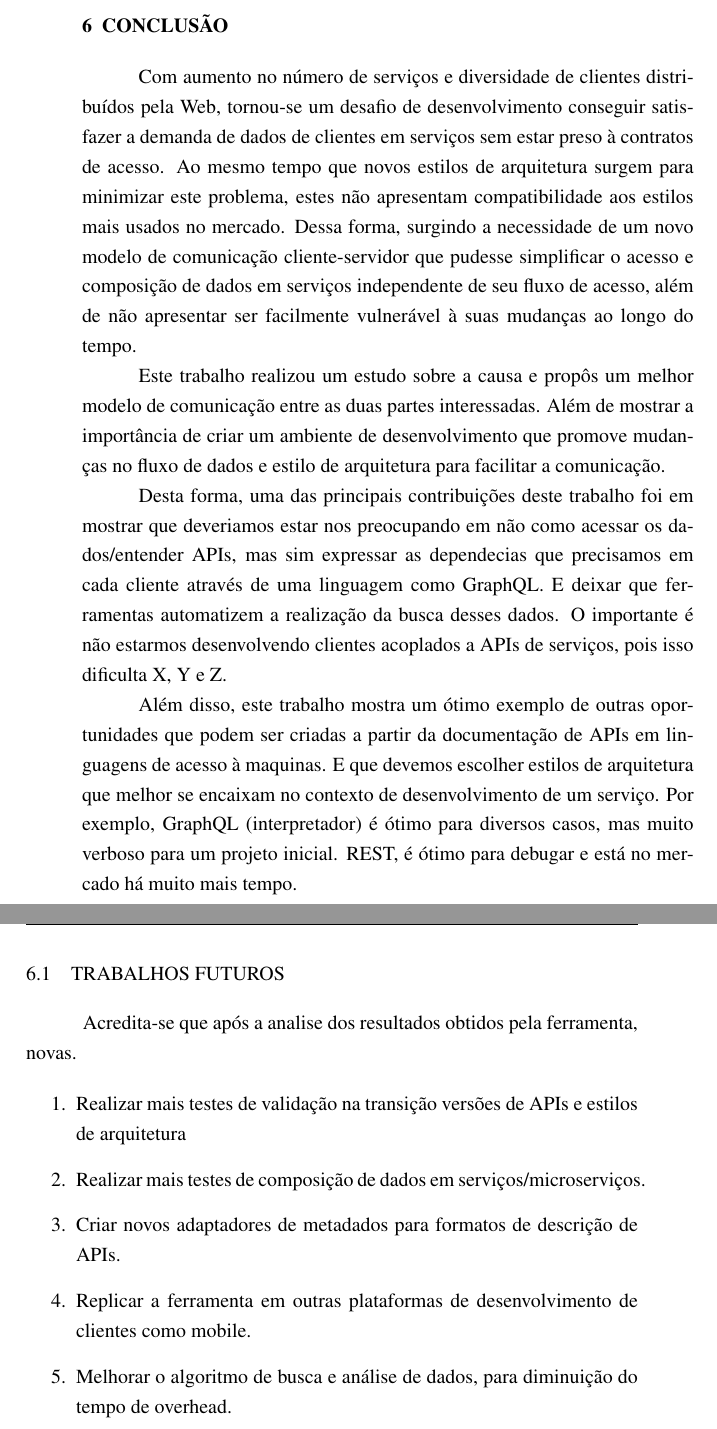
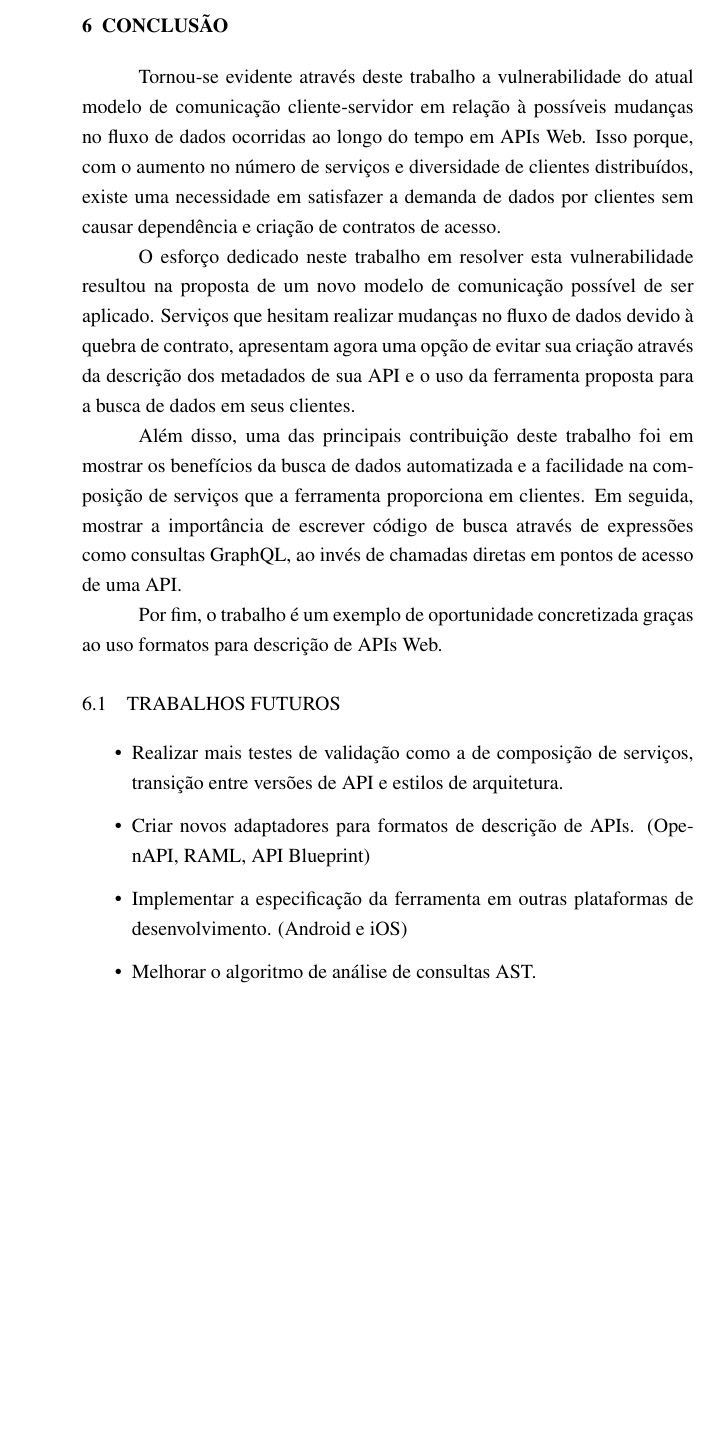
Before and after one commit to mateusmaso/thesis, a LaTeX thesis (index.tex, which reads textual/conclusao/index.tex): two parts of pages 71 and 72 of 98 before the commit and part of page 71 of 98 after it, the two joined at a grey line, cut so that both start at the same text, the shorter picture padded with empty space. Compiled offline with pdfLaTeX.

Commit message:
Update on Overleaf.

```diff
--- a/textual/conclusao/index.tex
+++ b/textual/conclusao/index.tex
@@ -1,21 +1,18 @@
 \chapter{Conclusão}
 
-Com aumento no número de serviços e diversidade de clientes distribuídos pela Web, tornou-se um desafio de desenvolvimento conseguir satisfazer a demanda de dados de clientes em serviços sem estar preso à contratos de acesso. Ao mesmo tempo que novos estilos de arquitetura surgem para minimizar este problema, estes não apresentam compatibilidade aos estilos mais usados no mercado. Dessa forma, surgindo a necessidade de um novo modelo de comunicação cliente-servidor que pudesse simplificar o acesso e composição de dados em serviços independente de seu fluxo de acesso, além de não apresentar ser facilmente vulnerável à suas mudanças ao longo do tempo.
+Tornou-se evidente através deste trabalho a vulnerabilidade do atual modelo de comunicação cliente-servidor em relação à possíveis mudanças no fluxo de dados ocorridas ao longo do tempo em APIs Web. Isso porque, com o aumento no número de serviços e diversidade de clientes distribuídos, existe uma necessidade em satisfazer a demanda de dados por clientes sem causar dependência e criação de contratos de acesso.
 
-Este trabalho realizou um estudo sobre a causa e propôs um melhor modelo de comunicação entre as duas partes interessadas. Além de mostrar a importância de criar um ambiente de desenvolvimento que promove mudanças no fluxo de dados e estilo de arquitetura para facilitar a comunicação.
+O esforço dedicado neste trabalho em resolver esta vulnerabilidade resultou na proposta de um novo modelo de comunicação possível de ser aplicado. Serviços que hesitam realizar mudanças no fluxo de dados devido à quebra de contrato, apresentam agora uma opção de evitar sua criação através da descrição dos metadados de sua API e o uso da ferramenta proposta para a busca de dados em seus clientes.
 
-Desta forma, uma das principais contribuições deste trabalho foi em mostrar que deveriamos estar nos preocupando em não como acessar os dados/entender APIs, mas sim expressar as dependecias que precisamos em cada cliente através de uma linguagem como GraphQL. E deixar que ferramentas automatizem a realização da busca desses dados. O importante é não estarmos desenvolvendo clientes acoplados a APIs de serviços, pois isso dificulta X, Y e Z.
+Além disso, uma das principais contribuição deste trabalho foi em mostrar os benefícios da busca de dados automatizada e a facilidade na composição de serviços que a ferramenta proporciona em clientes. Em seguida, mostrar a importância de escrever código de busca através de expressões como consultas GraphQL, ao invés de chamadas diretas em pontos de acesso de uma API.
 
-Além disso, este trabalho mostra um ótimo exemplo de outras oportunidades que podem ser criadas a partir da documentação de APIs em linguagens de acesso à maquinas. E que devemos escolher estilos de arquitetura que melhor se encaixam no contexto de desenvolvimento de um serviço. Por exemplo, GraphQL (interpretador) é ótimo para diversos casos, mas muito verboso para um projeto inicial. REST, é ótimo para debugar e está no mercado há muito mais tempo.
+Por fim, o trabalho é um exemplo de oportunidade concretizada graças ao uso formatos para descrição de APIs Web.
 
 \input{textual/conclusao/trabalhos-futuros/index}
 
-Acredita-se que após a analise dos resultados obtidos pela ferramenta, novas.
-
-\begin{enumerate}
-\item Realizar mais testes de validação na transição versões de APIs e estilos de arquitetura
-\item Realizar mais testes de composição de dados em serviços/microserviços.
-\item Criar novos adaptadores de metadados para formatos de descrição de APIs.
-\item Replicar a ferramenta em outras plataformas de desenvolvimento de clientes como mobile.
-\item Melhorar o algoritmo de busca e análise de dados, para diminuição do tempo de overhead.
-\end{enumerate}
+\begin{itemize}
+\item Realizar mais testes de validação como a de composição de serviços, transição entre versões de API e estilos de arquitetura.
+\item Criar novos adaptadores para formatos de descrição de APIs. (OpenAPI, RAML, API Blueprint)
+\item Implementar a especificação da ferramenta em outras plataformas de desenvolvimento. (Android e iOS)
+\item Melhorar o algoritmo de análise de consultas AST.
+\end{itemize}
```
